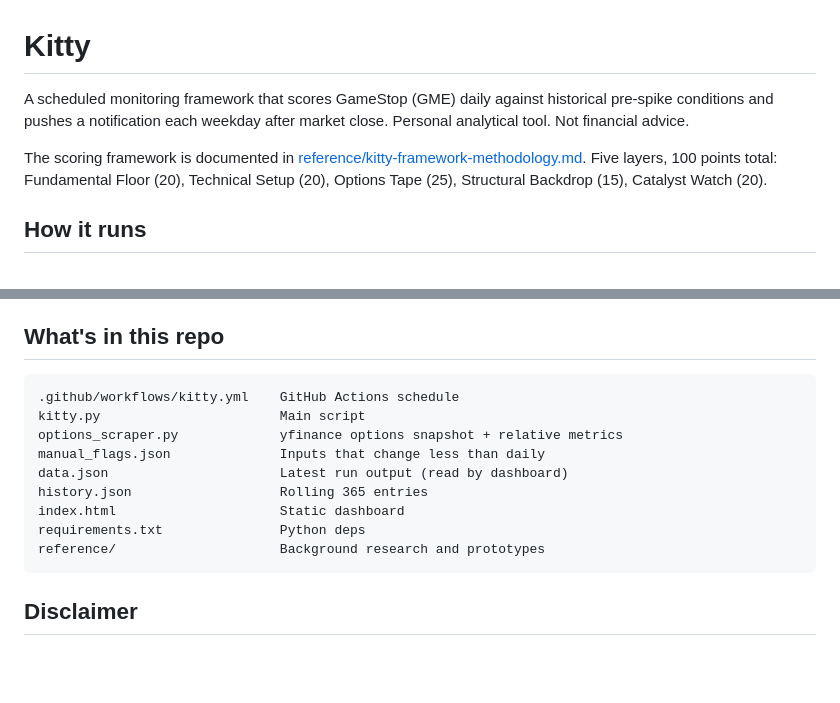
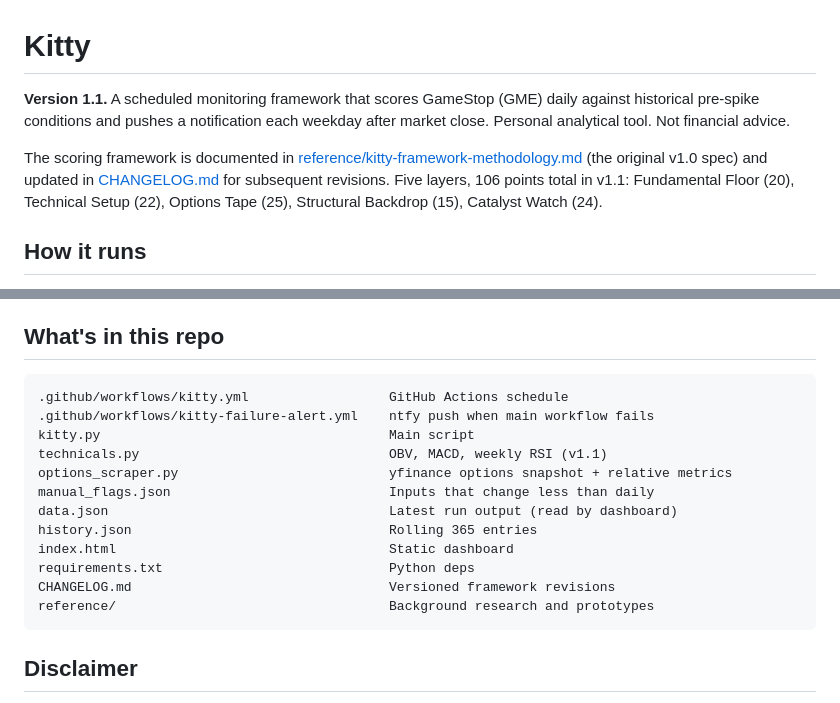
Before and after one commit to houserd1/kitty-gme, a Markdown page: README.md, 2 parts joined by grey strips. GitHub-like rendering; blank space fills up the shorter version.

````diff
--- a/README.md
+++ b/README.md
@@ -1,8 +1,8 @@
 # Kitty
 
-A scheduled monitoring framework that scores GameStop (GME) daily against historical pre-spike conditions and pushes a notification each weekday after market close. Personal analytical tool. Not financial advice.
+**Version 1.1.** A scheduled monitoring framework that scores GameStop (GME) daily against historical pre-spike conditions and pushes a notification each weekday after market close. Personal analytical tool. Not financial advice.
 
-The scoring framework is documented in [reference/kitty-framework-methodology.md](reference/kitty-framework-methodology.md). Five layers, 100 points total: Fundamental Floor (20), Technical Setup (20), Options Tape (25), Structural Backdrop (15), Catalyst Watch (20).
+The scoring framework is documented in [reference/kitty-framework-methodology.md](reference/kitty-framework-methodology.md) (the original v1.0 spec) and updated in [CHANGELOG.md](CHANGELOG.md) for subsequent revisions. Five layers, 106 points total in v1.1: Fundamental Floor (20), Technical Setup (22), Options Tape (25), Structural Backdrop (15), Catalyst Watch (24).
 
 ## How it runs
 
@@ -82,15 +107,18 @@ its own once the window expires. No manual reset.
 ## What's in this repo
 
 ```
-.github/workflows/kitty.yml    GitHub Actions schedule
-kitty.py                       Main script
-options_scraper.py             yfinance options snapshot + relative metrics
-manual_flags.json              Inputs that change less than daily
-data.json                      Latest run output (read by dashboard)
-history.json                   Rolling 365 entries
-index.html                     Static dashboard
-requirements.txt               Python deps
-reference/                     Background research and prototypes
+.github/workflows/kitty.yml                  GitHub Actions schedule
+.github/workflows/kitty-failure-alert.yml    ntfy push when main workflow fails
+kitty.py                                     Main script
+technicals.py                                OBV, MACD, weekly RSI (v1.1)
+options_scraper.py                           yfinance options snapshot + relative metrics
+manual_flags.json                            Inputs that change less than daily
+data.json                                    Latest run output (read by dashboard)
+history.json                                 Rolling 365 entries
+index.html                                   Static dashboard
+requirements.txt                             Python deps
+CHANGELOG.md                                 Versioned framework revisions
+reference/                                   Background research and prototypes
 ```
 
 ## Disclaimer
````
Also changed, not shown: other parts of README.md (+27 -2 lines), CHANGELOG.md (added, +41 -0 lines).
